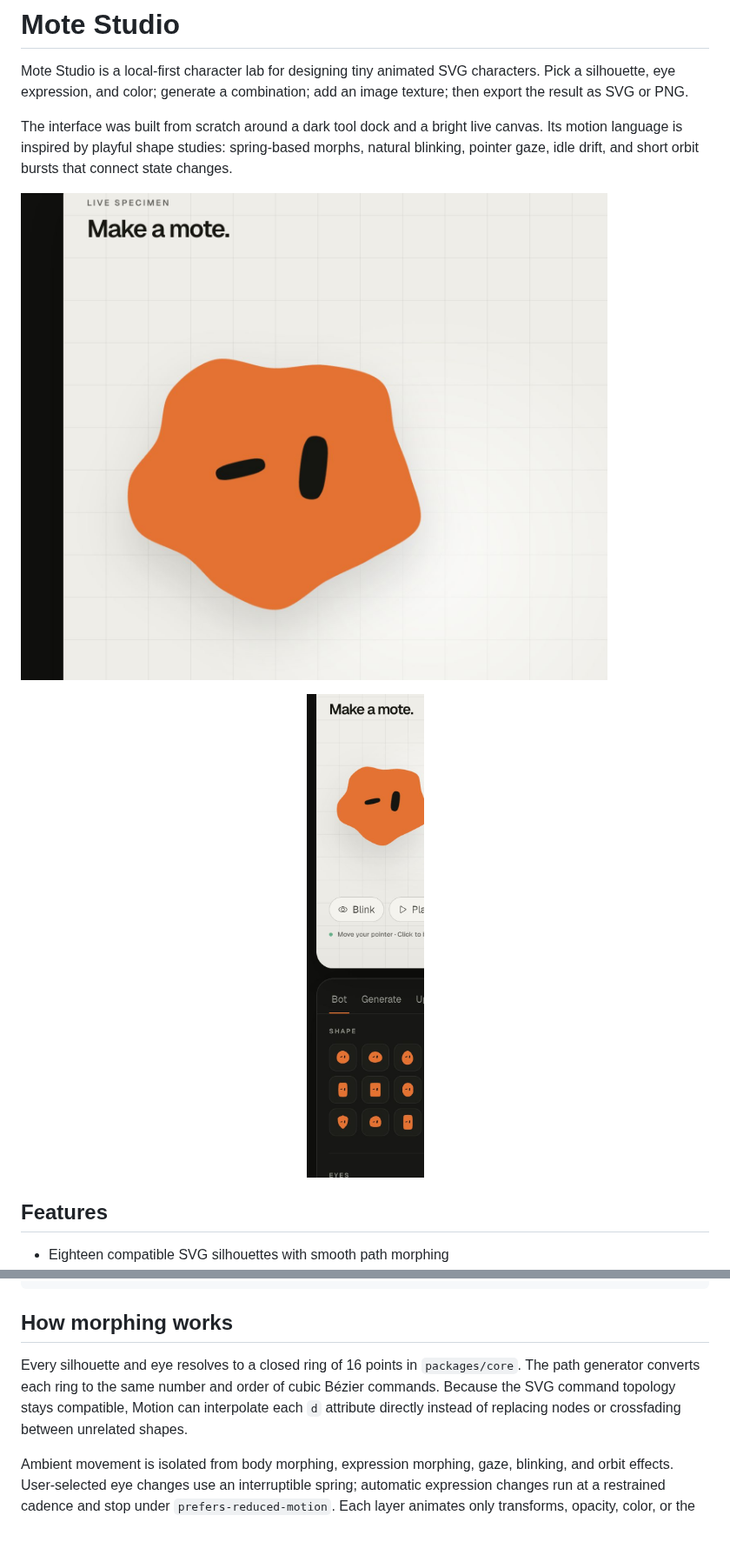
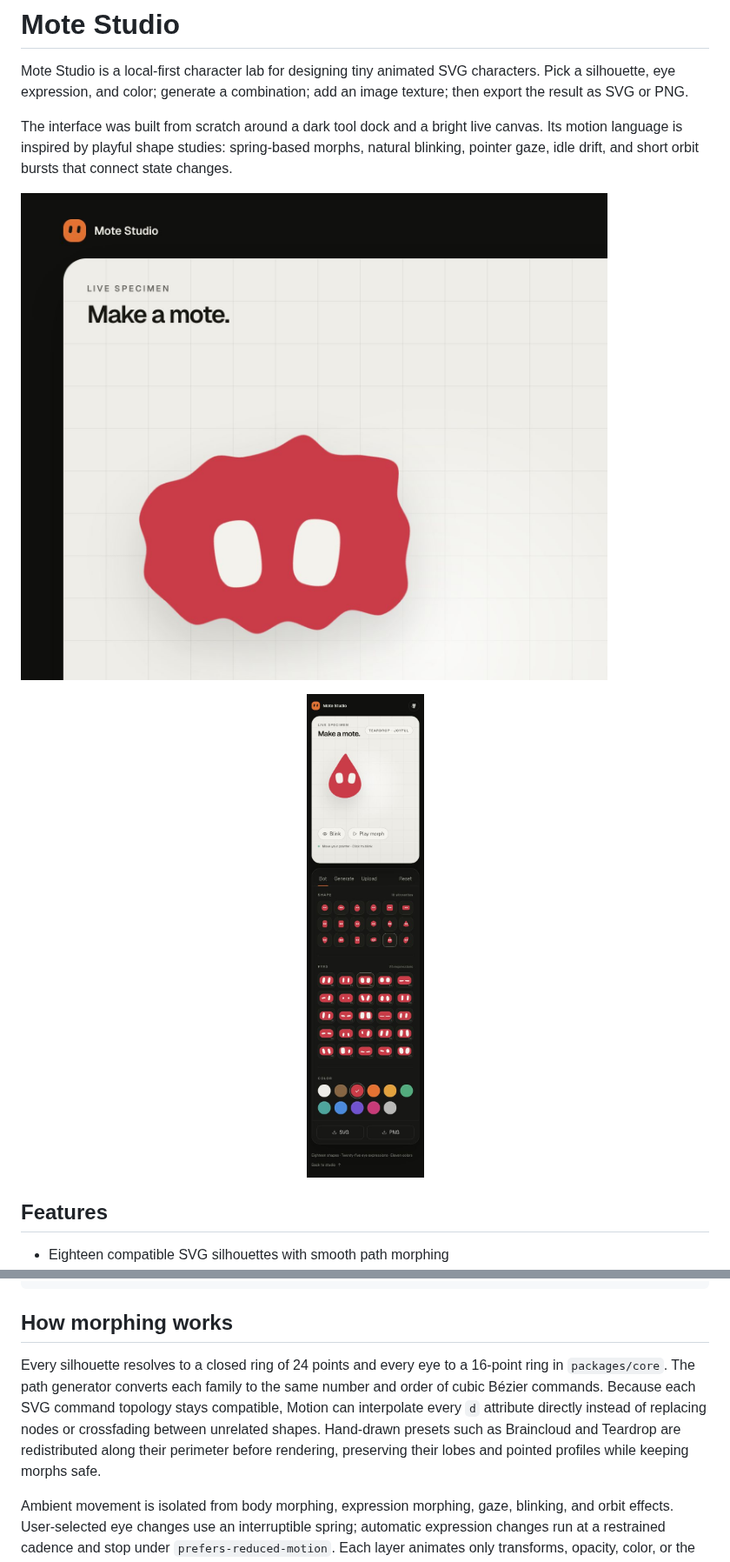
Before and after one commit to metaforismo/mote-studio, a Markdown page: README.md, 2 parts joined by grey strips. Shown at 87% size. Drawn GitHub-style; pictures changed too: docs/screenshots/mote-studio-desktop.png, docs/screenshots/mote-studio-mobile.png; blank space fills up the shorter version.

Commit message:
Refine reference-inspired silhouettes

```diff
--- a/README.md
+++ b/README.md
@@ -113,7 +113,7 @@ docs/screenshots README captures generated from the running app
 
 ## How morphing works
 
-Every silhouette and eye resolves to a closed ring of 16 points in `packages/core`. The path generator converts each ring to the same number and order of cubic Bézier commands. Because the SVG command topology stays compatible, Motion can interpolate each `d` attribute directly instead of replacing nodes or crossfading between unrelated shapes.
+Every silhouette resolves to a closed ring of 24 points and every eye to a 16-point ring in `packages/core`. The path generator converts each family to the same number and order of cubic Bézier commands. Because each SVG command topology stays compatible, Motion can interpolate every `d` attribute directly instead of replacing nodes or crossfading between unrelated shapes. Hand-drawn presets such as Braincloud and Teardrop are redistributed along their perimeter before rendering, preserving their lobes and pointed profiles while keeping morphs safe.
 
 Ambient movement is isolated from body morphing, expression morphing, gaze, blinking, and orbit effects. User-selected eye changes use an interruptible spring; automatic expression changes run at a restrained cadence and stop under `prefers-reduced-motion`. Each layer animates only transforms, opacity, color, or the SVG path itself; layout properties are never animated.
 
```
Also changed, not shown: 2 other files.
